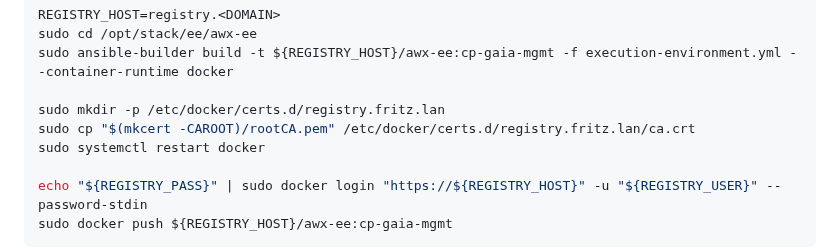
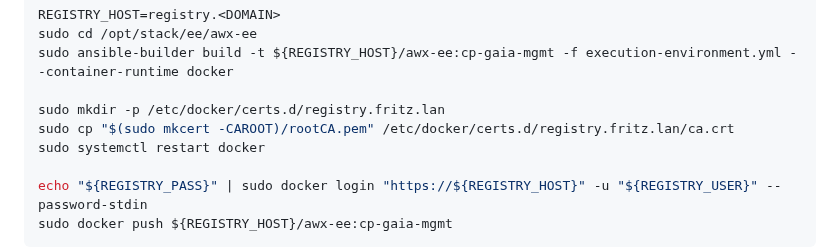
Before and after one commit to airani051346/Ubution, a Markdown page: README.md, the part around the change. Drawn GitHub-style.

```diff
--- a/README.md
+++ b/README.md
@@ -206,7 +206,7 @@ sudo cd /opt/stack/ee/awx-ee
 sudo ansible-builder build -t ${REGISTRY_HOST}/awx-ee:cp-gaia-mgmt -f execution-environment.yml --container-runtime docker
 
 sudo mkdir -p /etc/docker/certs.d/registry.fritz.lan
-sudo cp "$(mkcert -CAROOT)/rootCA.pem" /etc/docker/certs.d/registry.fritz.lan/ca.crt
+sudo cp "$(sudo mkcert -CAROOT)/rootCA.pem" /etc/docker/certs.d/registry.fritz.lan/ca.crt
 sudo systemctl restart docker
 
 echo "${REGISTRY_PASS}" | sudo docker login "https://${REGISTRY_HOST}" -u "${REGISTRY_USER}" --password-stdin
```
